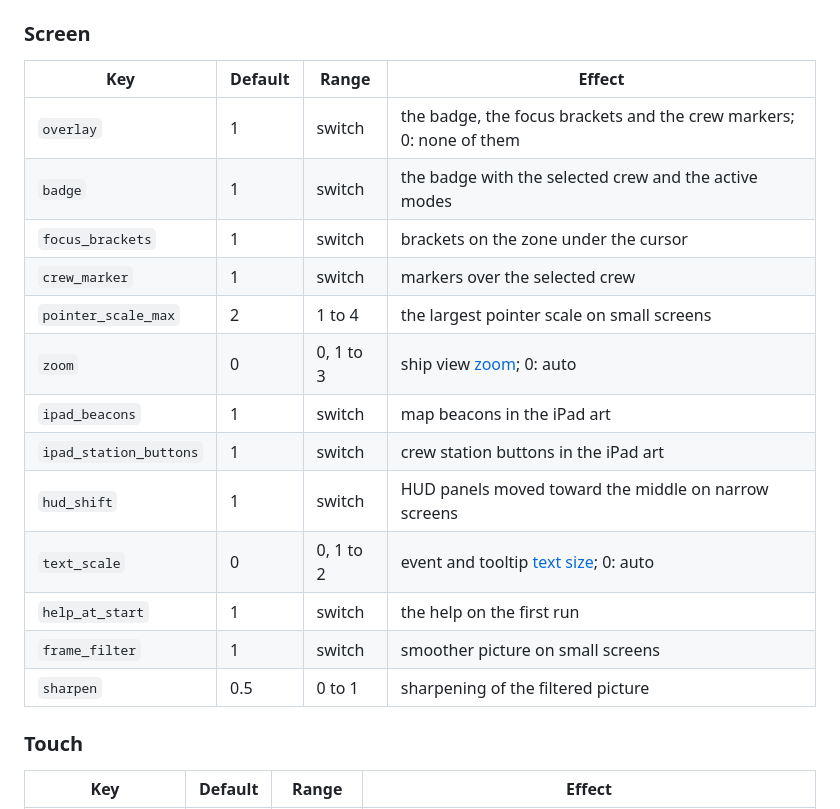
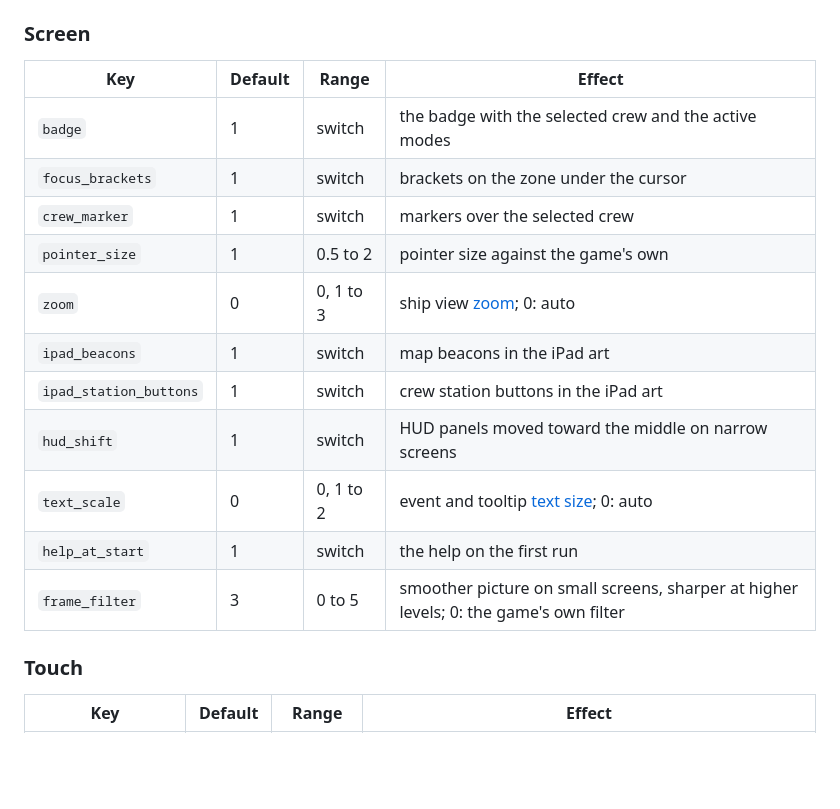
Before and after one commit to mxmgorin/ftlhelm, a Markdown page: docs/CONFIGURATION.md, the part around the change. GitHub-like rendering; blank space fills up the shorter version.

Commit message:
feat(view): badge, filter level and pointer size plates

```diff
--- a/docs/CONFIGURATION.md
+++ b/docs/CONFIGURATION.md
@@ -65,19 +65,17 @@ default; a value out of range is clamped. Changes made in the wheels are saved h
 
 | Key | Default | Range | Effect |
 | --- | --- | --- | --- |
-| `overlay` | 1 | switch | the badge, the focus brackets and the crew markers; 0: none of them |
 | `badge` | 1 | switch | the badge with the selected crew and the active modes |
 | `focus_brackets` | 1 | switch | brackets on the zone under the cursor |
 | `crew_marker` | 1 | switch | markers over the selected crew |
-| `pointer_scale_max` | 2 | 1 to 4 | the largest pointer scale on small screens |
+| `pointer_size` | 1 | 0.5 to 2 | pointer size against the game's own |
 | `zoom` | 0 | 0, 1 to 3 | ship view [zoom](CONTROLS.md#zoom); 0: auto |
 | `ipad_beacons` | 1 | switch | map beacons in the iPad art |
 | `ipad_station_buttons` | 1 | switch | crew station buttons in the iPad art |
 | `hud_shift` | 1 | switch | HUD panels moved toward the middle on narrow screens |
 | `text_scale` | 0 | 0, 1 to 2 | event and tooltip [text size](CONTROLS.md#text-size); 0: auto |
 | `help_at_start` | 1 | switch | the help on the first run |
-| `frame_filter` | 1 | switch | smoother picture on small screens |
-| `sharpen` | 0.5 | 0 to 1 | sharpening of the filtered picture |
+| `frame_filter` | 3 | 0 to 5 | smoother picture on small screens, sharper at higher levels; 0: the game's own filter |
 
 ### Touch
 
```
Also changed, not shown: README.md (+1 -1 lines), docs/CONTROLS.md (+3 -3 lines), docs/images/wheels.png, 13 other files.
